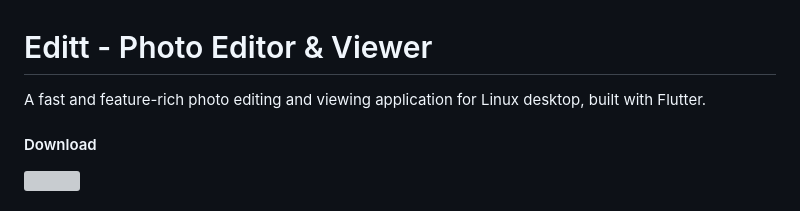
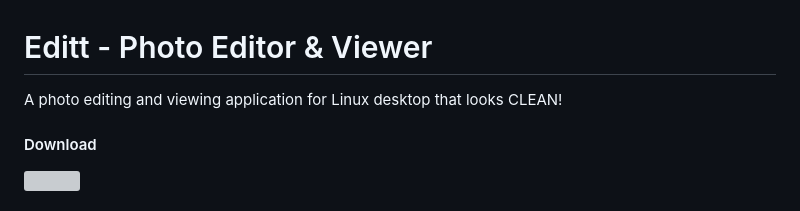
Before and after one commit to mirarr-app/editt, a Markdown page: README.md, the part around the change. GitHub-like rendering; grey boxes are pictures that could not be loaded.

```diff
--- a/README.md
+++ b/README.md
@@ -1,7 +1,7 @@
 
 # Editt - Photo Editor & Viewer
 
-A fast and feature-rich photo editing and viewing application for Linux desktop, built with Flutter.
+A photo editing and viewing application for Linux desktop that looks CLEAN!
 
 <h4>Download</h4>
 
```
